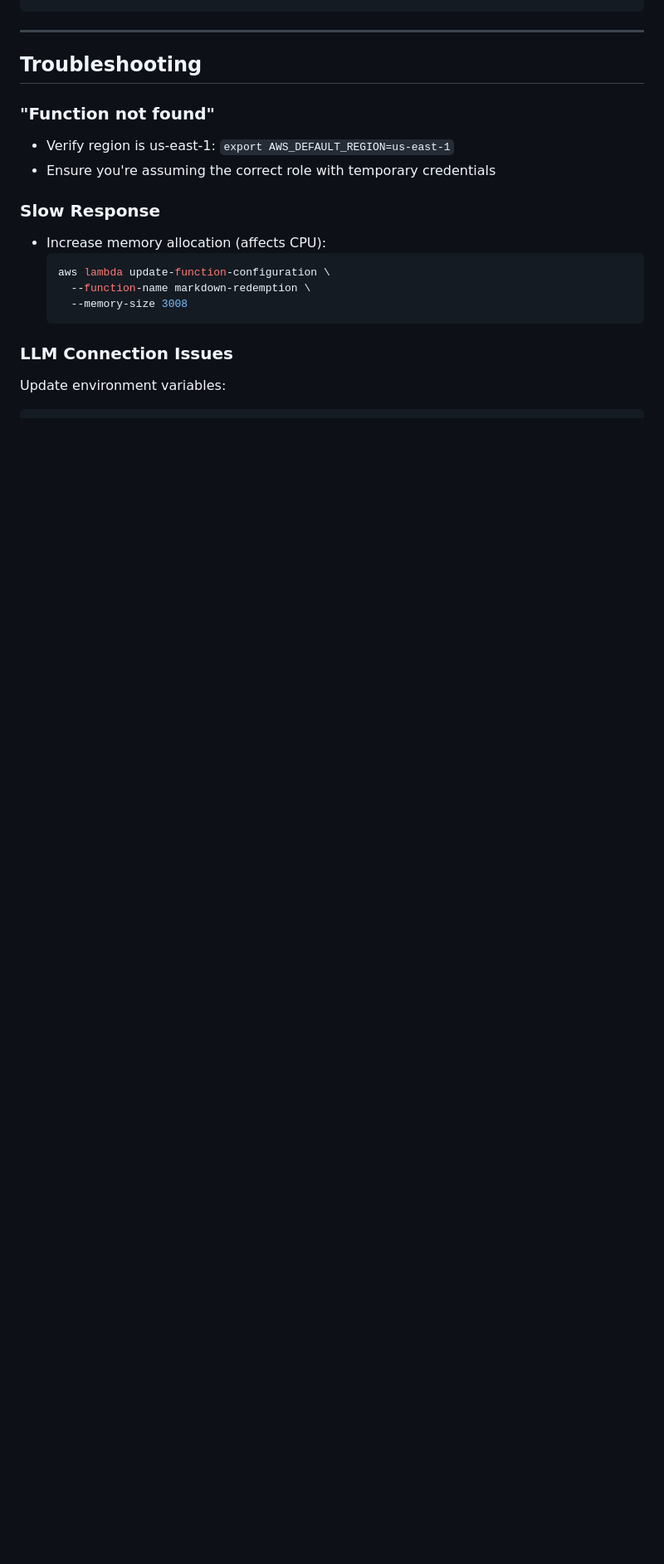
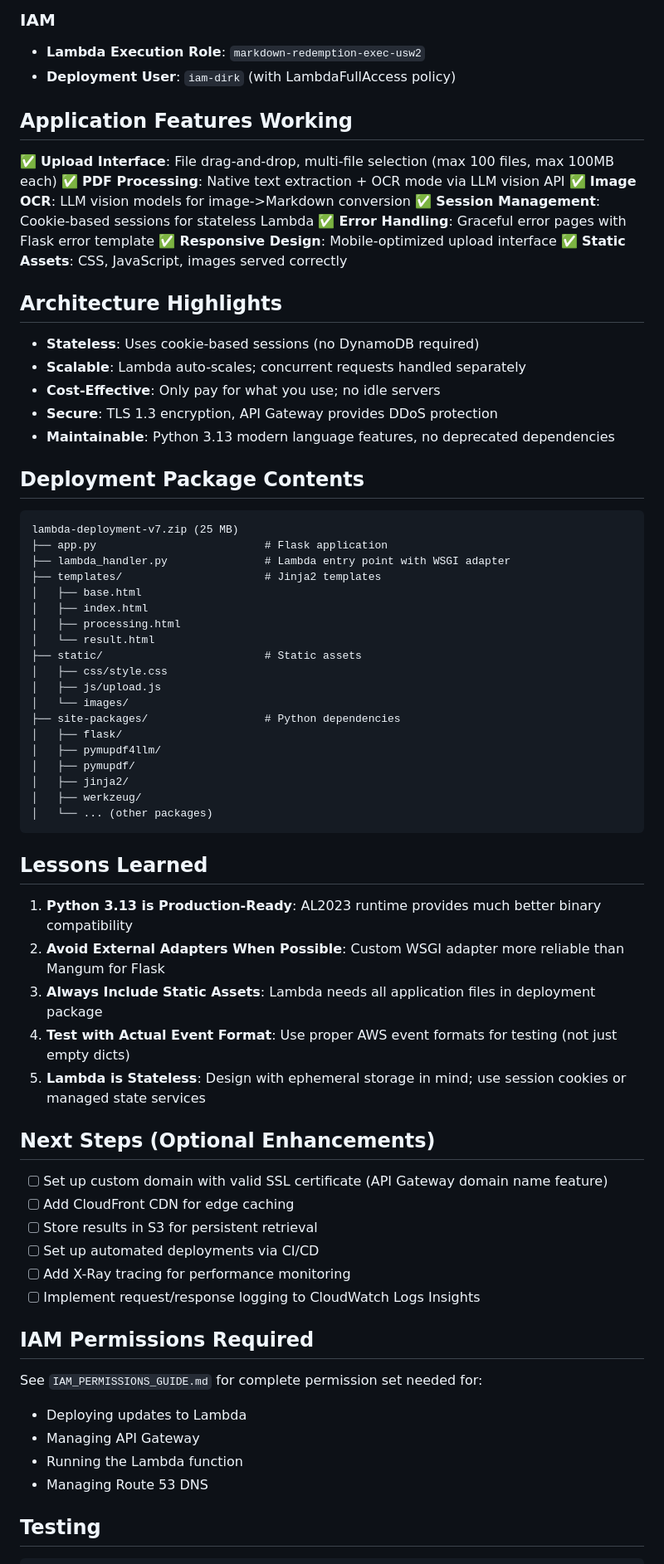
Before and after one commit to dirkpetersen/markdown-redemption, a Markdown page: DEPLOYMENT_COMPLETE.md, the part around one of its changes. Shown at 83% size. Rendered like a GitHub page; blank space fills up the shorter version.

Commit message:
Add Lambda deployment completion summary documenting all fixes and architecture

````diff
--- a/DEPLOYMENT_COMPLETE.md
+++ b/DEPLOYMENT_COMPLETE.md
@@ -128,21 +74,74 @@ aws lambda invoke \
+### IAM
+- **Lambda Execution Role**: `markdown-redemption-exec-usw2`
+- **Deployment User**: `iam-dirk` (with LambdaFullAccess policy)
+
+## Application Features Working
+
+✅ **Upload Interface**: File drag-and-drop, multi-file selection (max 100 files, max 100MB each)
+✅ **PDF Processing**: Native text extraction + OCR mode via LLM vision API
+✅ **Image OCR**: LLM vision models for image->Markdown conversion
+✅ **Session Management**: Cookie-based sessions for stateless Lambda
+✅ **Error Handling**: Graceful error pages with Flask error template
+✅ **Responsive Design**: Mobile-optimized upload interface
+✅ **Static Assets**: CSS, JavaScript, images served correctly
+
+## Architecture Highlights
+
+- **Stateless**: Uses cookie-based sessions (no DynamoDB required)
+- **Scalable**: Lambda auto-scales; concurrent requests handled separately
+- **Cost-Effective**: Only pay for what you use; no idle servers
+- **Secure**: TLS 1.3 encryption, API Gateway provides DDoS protection
+- **Maintainable**: Python 3.13 modern language features, no deprecated dependencies
+
+## Deployment Package Contents
+
+```
+lambda-deployment-v7.zip (25 MB)
+├── app.py                          # Flask application
+├── lambda_handler.py               # Lambda entry point with WSGI adapter
+├── templates/                      # Jinja2 templates
+│   ├── base.html
+│   ├── index.html
+│   ├── processing.html
+│   └── result.html
+├── static/                         # Static assets
+│   ├── css/style.css
+│   ├── js/upload.js
+│   └── images/
+├── site-packages/                  # Python dependencies
+│   ├── flask/
+│   ├── pymupdf4llm/
+│   ├── pymupdf/
+│   ├── jinja2/
+│   ├── werkzeug/
+│   └── ... (other packages)
 ```
 
----
+## Lessons Learned
 
-## Troubleshooting
+1. **Python 3.13 is Production-Ready**: AL2023 runtime provides much better binary compatibility
+2. **Avoid External Adapters When Possible**: Custom WSGI adapter more reliable than Mangum for Flask
+3. **Always Include Static Assets**: Lambda needs all application files in deployment package
+4. **Test with Actual Event Format**: Use proper AWS event formats for testing (not just empty dicts)
+5. **Lambda is Stateless**: Design with ephemeral storage in mind; use session cookies or managed state services
 
-### "Function not found"
-- Verify region is us-east-1: `export AWS_DEFAULT_REGION=us-east-1`
-- Ensure you're assuming the correct role with temporary credentials
+## Next Steps (Optional Enhancements)
 
-### Slow Response
-- Increase memory allocation (affects CPU):
-  ```bash
-  aws lambda update-function-configuration \
-    --function-name markdown-redemption \
-    --memory-size 3008
-  ```
+- [ ] Set up custom domain with valid SSL certificate (API Gateway domain name feature)
+- [ ] Add CloudFront CDN for edge caching
+- [ ] Store results in S3 for persistent retrieval
+- [ ] Set up automated deployments via CI/CD
+- [ ] Add X-Ray tracing for performance monitoring
+- [ ] Implement request/response logging to CloudWatch Logs Insights
 
-### LLM Connection Issues
-Update environment variables:
+## IAM Permissions Required
+
+See `IAM_PERMISSIONS_GUIDE.md` for complete permission set needed for:
+- Deploying updates to Lambda
+- Managing API Gateway
+- Running the Lambda function
+- Managing Route 53 DNS
+
+## Testing
+
 ```bash
````
Also changed, not shown: other parts of DEPLOYMENT_COMPLETE.md (+78 -206 lines).
